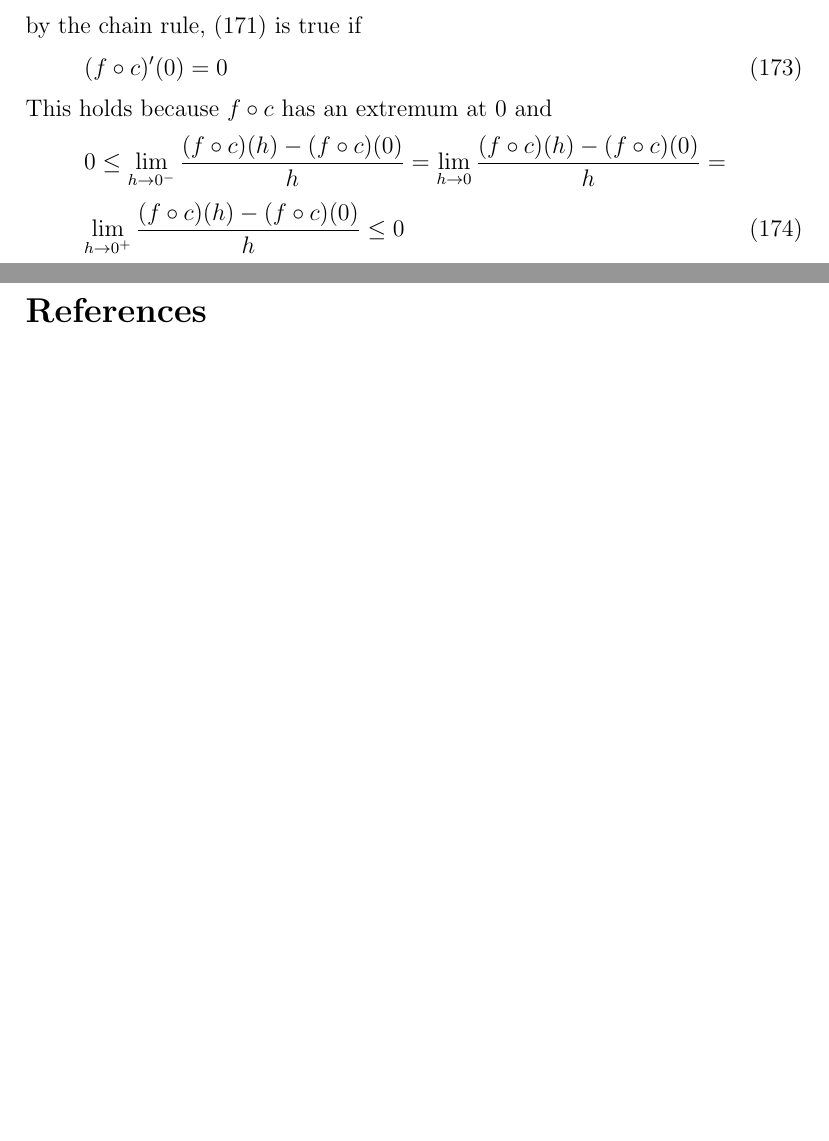
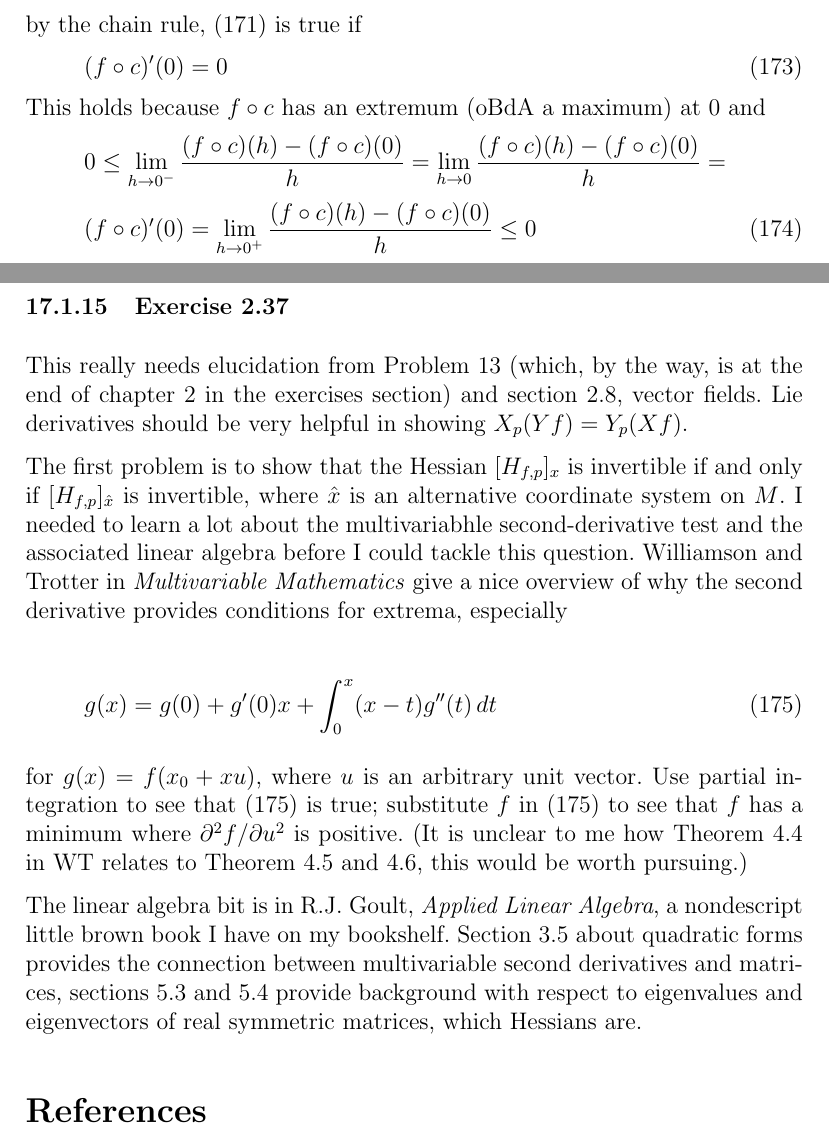
Before and after one commit to prucu6ru/cocalc-2316, a LaTeX document (supplement.tex): two parts of pages 49 and 50 of 50 before the commit and two parts of pages 49 and 50 of 51 after it, joined at a grey line, cut so that both start at the same text, the shorter picture padded with empty space. Compiled offline with pdfLaTeX.

Commit message:
supplement.tex

```diff
--- a/supplement.tex
+++ b/supplement.tex
@@ -2292,15 +2292,52 @@ by the chain rule, (\ref{eq:aimeceij}) is true if
   \label{eq:ohnienga}
   (f\circ{}c)'(0)=0
 \end{equation}
-This holds because $f\circ{}c$ has an extremum at $0$ and
+This holds because $f\circ{}c$ has an extremum (oBdA a maximum) at $0$
+and
 \begin{equation}
   \label{eq:fiofooci}
   0\leq\lim_{h\rightarrow{}0^{-}}\frac{(f\circ{}c)(h)-(f\circ{}c)(0)}{h}=\lim_{h\rightarrow{}0}\frac{(f\circ{}c)(h)-(f\circ{}c)(0)}{h}=\notag
 \end{equation}
 \begin{equation}
   \label{eq:shohcath}
-  \lim_{h\rightarrow{}0^{+}}\frac{(f\circ{}c)(h)-(f\circ{}c)(0)}{h}\leq{}0
-\end{equation}
+  (f\circ{}c)'(0)=\lim_{h\rightarrow{}0^{+}}\frac{(f\circ{}c)(h)-(f\circ{}c)(0)}{h}\leq{}0
+\end{equation}
+
+\subsubsection{Exercise 2.37}
+\label{subsubsection:aijeiloj}
+
+This really needs elucidation from Problem 13 (which, by the way, is
+at the end of chapter 2 in the exercises section) and section 2.8,
+vector fields. Lie derivatives should be very helpful in showing
+$X_{p}(Yf)=Y_{p}(Xf)$.
+
+The first problem is to show that the Hessian $[H_{f,p}]_{x}$ is
+invertible if and only if $[H_{f,p}]_{\hat{x}}$ is invertible, where
+$\hat{x}$ is an alternative coordinate system on $M$. I needed to
+learn a lot about the multivariabhle second-derivative test and the
+associated linear algebra before I could tackle this question.
+Williamson and Trotter in \emph{Multivariable Mathematics} give a nice
+overview of why the second derivative provides conditions for extrema,
+especially
+
+\begin{equation}
+  \label{eq:iefuetho}
+  g(x)=g(0)+g'(0)x+\int_{0}^{x}(x-t)g''(t)\,dt
+\end{equation}
+
+for $g(x)=f(x_{0}+xu)$, where $u$ is an arbitrary unit vector. Use
+partial integration to see that (\ref{eq:iefuetho}) is true;
+substitute $f$ in (\ref{eq:iefuetho}) to see that $f$ has a minimum
+where $\partial^{2}f/\partial{}u^{2}$ is positive. (It is unclear to
+me how Theorem 4.4 in WT relates to Theorem 4.5 and 4.6, this would be
+worth pursuing.)
+
+The linear algebra bit is in R.J. Goult, \emph{Applied Linear
+  Algebra}, a nondescript little brown book I have on my bookshelf.
+Section 3.5 about quadratic forms provides the connection between
+multivariable second derivatives and matrices, sections 5.3 and 5.4
+provide background with respect to eigenvalues and eigenvectors of
+real symmetric matrices, which Hessians are.
 
 \bibliographystyle{ChicagoReedweb}
 \bibliography{bib-2902}
```
Also changed, not shown: 5 other files.
